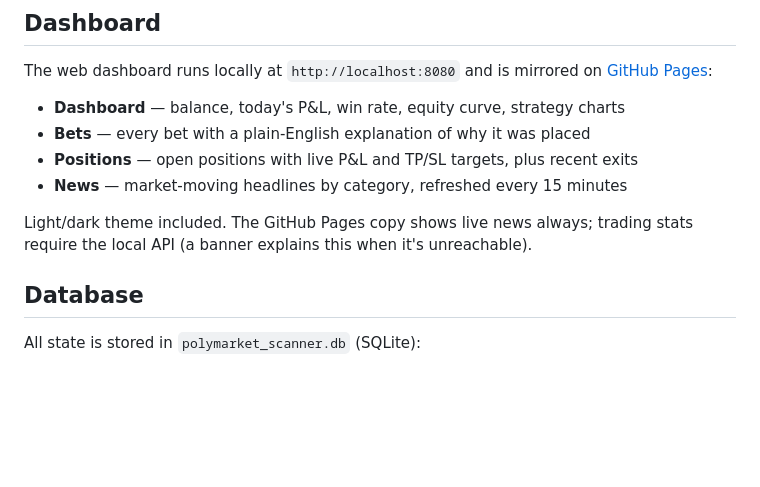
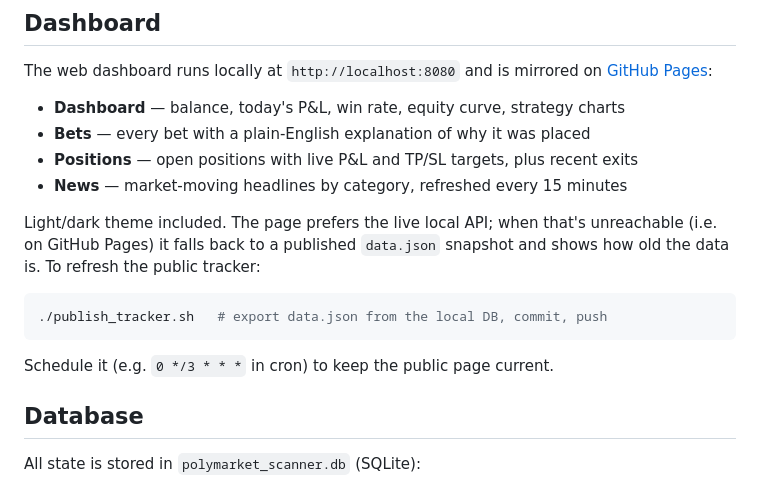
Before and after one commit to diegocrisafu/expense, a Markdown page: README.md, the part around the change. Drawn GitHub-style; blank space fills up the shorter version.

Commit message:
docs: document data.json snapshot publishing for the Pages tracker
Co-Authored-By: Claude Fable 5 <noreply@anthropic.com>

````diff
--- a/README.md
+++ b/README.md
@@ -353,7 +353,13 @@ The web dashboard runs locally at `http://localhost:8080` and is mirrored on [Gi
 - **Positions** — open positions with live P&L and TP/SL targets, plus recent exits
 - **News** — market-moving headlines by category, refreshed every 15 minutes
 
-Light/dark theme included. The GitHub Pages copy shows live news always; trading stats require the local API (a banner explains this when it's unreachable).
+Light/dark theme included. The page prefers the live local API; when that's unreachable (i.e. on GitHub Pages) it falls back to a published `data.json` snapshot and shows how old the data is. To refresh the public tracker:
+
+```bash
+./publish_tracker.sh   # export data.json from the local DB, commit, push
+```
+
+Schedule it (e.g. `0 */3 * * *` in cron) to keep the public page current.
 
 ## Database
 
````
